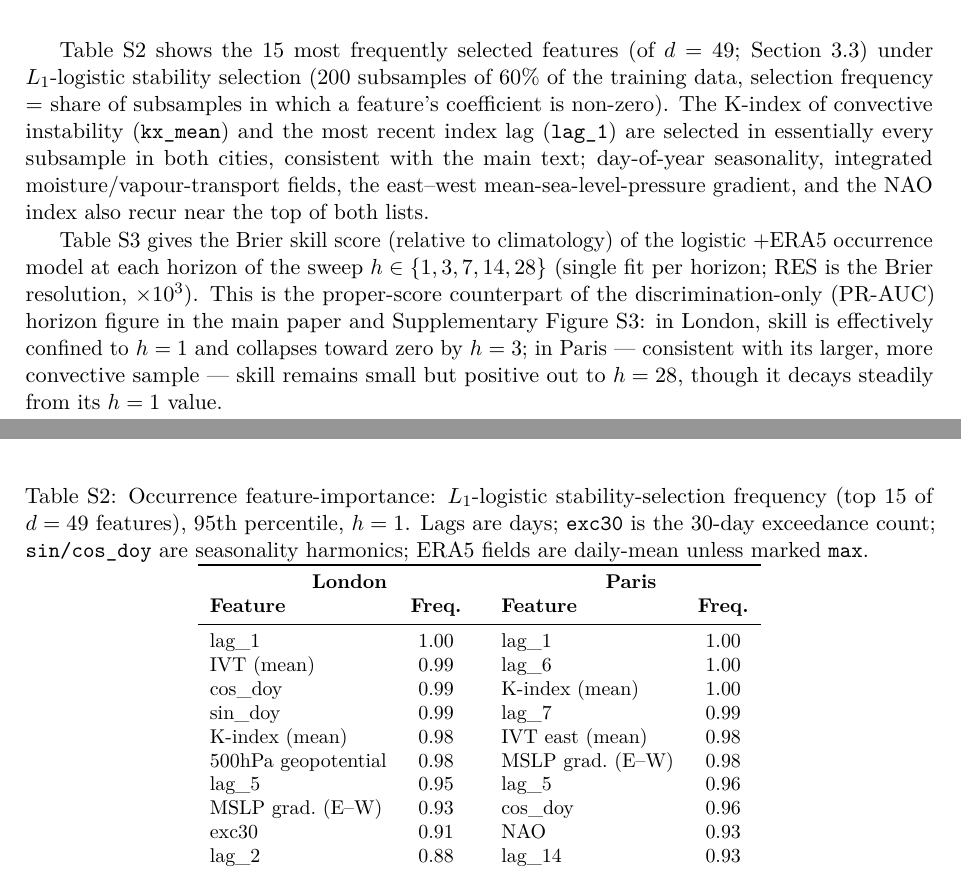
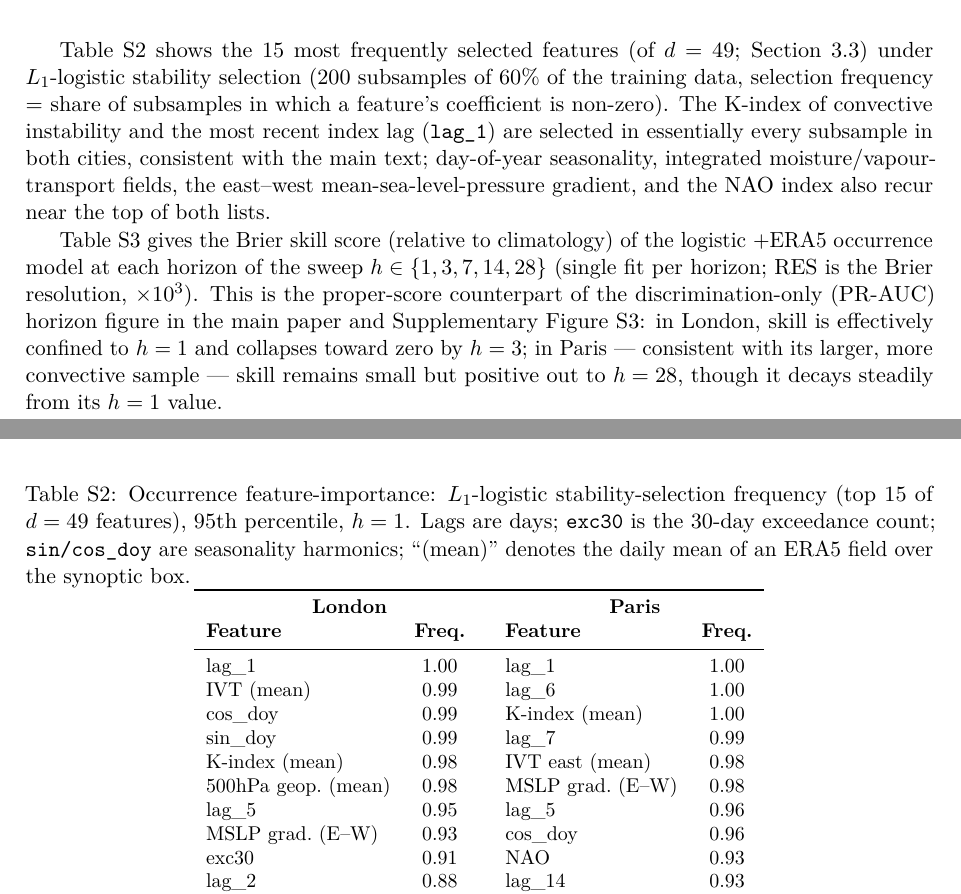
Before and after one commit to olatunjijohnson/precip-extremes-predictability, a LaTeX document (Paper/paper/supplementary.tex): two parts of pages 3 and 4 of 4, joined at a grey line, cut so that both start at the same text. Compiled offline with pdfLaTeX.

Commit message:
Tidy Table S2 caption and prose (supplementary)
- Prose: drop the "(kx_mean)" code name that mismatched the table's readable
  label "K-index (mean)"; keep "(lag_1)", which matches the table.
- Caption: replace the vacuous "ERA5 fields are daily-mean unless marked max"
  clause (no max-fields appear in the top 15) with a definition of the "(mean)"
  row annotation.
- Label "500hPa geopotential" as "500hPa geop. (mean)" so all ERA5 mean fields
  in the table are annotated consistently.

```diff
--- a/Paper/paper/supplementary.tex
+++ b/Paper/paper/supplementary.tex
@@ -146,8 +146,8 @@ Table~\ref{tab:supp-stability} shows the $15$ most frequently selected
 features (of $d=49$; Section~3.3) under $L_1$-logistic stability selection
 ($200$ subsamples of $60\%$ of the training data, selection frequency = share
 of subsamples in which a feature's coefficient is non-zero). The K-index of
-convective instability (\texttt{kx\_mean}) and the most recent index lag
-(\texttt{lag\_1}) are selected in essentially every subsample in both cities,
+convective instability and the most recent index lag (\texttt{lag\_1}) are
+selected in essentially every subsample in both cities,
 consistent with the main text; day-of-year seasonality, integrated
 moisture/vapour-transport fields, the east--west mean-sea-level-pressure
 gradient, and the NAO index also recur near the top of both lists.
@@ -157,8 +157,8 @@ gradient, and the NAO index also recur near the top of both lists.
 \caption{Occurrence feature-importance: $L_1$-logistic stability-selection
 frequency (top $15$ of $d=49$ features), $95$th percentile, $h=1$. Lags are
 days; \texttt{exc30} is the $30$-day exceedance count; \texttt{sin/cos\_doy}
-are seasonality harmonics; ERA5 fields are daily-mean unless marked
-\texttt{max}.}
+are seasonality harmonics; ``(mean)'' denotes the daily mean of an ERA5 field
+over the synoptic box.}
 \label{tab:supp-stability}
 \begin{tabular}{lc@{\qquad}lc}
 \toprule
@@ -170,7 +170,7 @@ IVT (mean)              & $0.99$ & lag\_6                  & $1.00$ \\
 cos\_doy                & $0.99$ & K-index (mean)          & $1.00$ \\
 sin\_doy                & $0.99$ & lag\_7                  & $0.99$ \\
 K-index (mean)          & $0.98$ & IVT east (mean)         & $0.98$ \\
-$500$hPa geopotential   & $0.98$ & MSLP grad.\ (E--W)      & $0.98$ \\
+$500$hPa geop.\ (mean)  & $0.98$ & MSLP grad.\ (E--W)      & $0.98$ \\
 lag\_5                  & $0.95$ & lag\_5                  & $0.96$ \\
 MSLP grad.\ (E--W)      & $0.93$ & cos\_doy                & $0.96$ \\
 exc30                   & $0.91$ & NAO                     & $0.93$ \\
```
Also changed, not shown: Paper/paper/supplementary.pdf.
